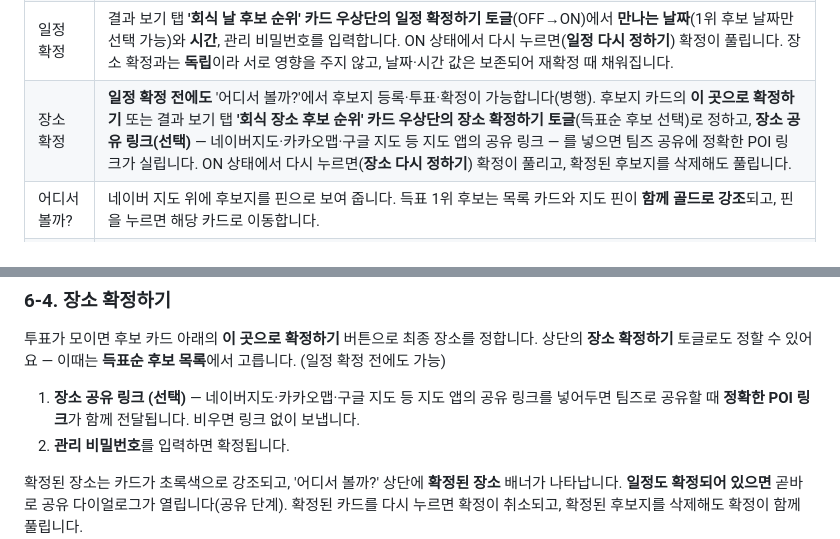
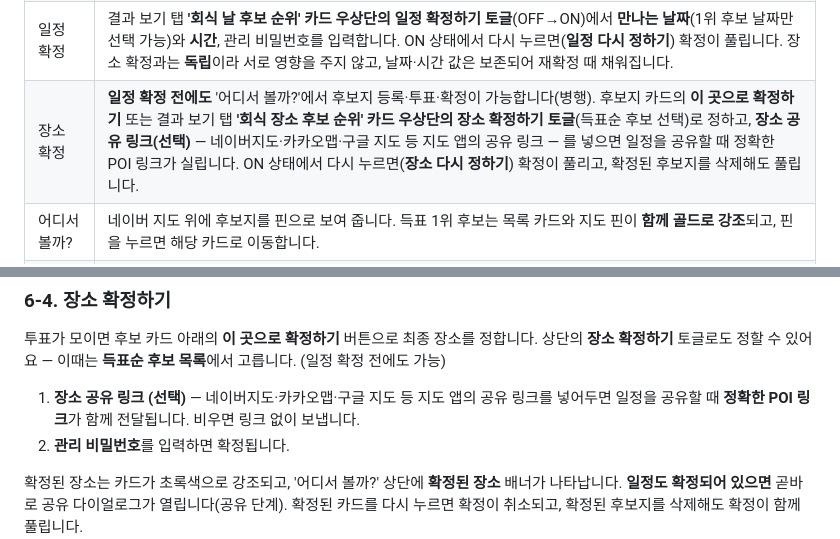
Before and after one commit to shjo-glitch/team-dinner-maker, a Markdown page: README.md, 2 parts joined by grey strips. Rendered like a GitHub page.

Commit message:
README 공유 안내 문구도 대상 중립화
Co-Authored-By: Claude Fable 5 <noreply@anthropic.com>
Claude-Session: https://claude.ai/code/session_018FYPPB8ih5HsNu38NPAV2M

```diff
--- a/README.md
+++ b/README.md
@@ -34,7 +34,7 @@
 | 공유하기 | **일정·장소가 모두 확정되는 순간 공유 다이얼로그가 자동으로 열리고**, 이후엔 상단 **3 공유하기 배지**로 다시 엽니다. **다른 앱으로 일정 공유하기** 한 줄에 **카카오톡 공유**(친구/채팅방 선택, 키 없으면 모바일 공유 시트·문구 복사 폴백)와 **팀즈로 공유**(Teams 공유 창에서 채널·채팅 선택) 버튼이 나란히 있고, **자동 게시(고급)** 는 웹후크 URL로 확정 카드를 자동 게시합니다. 서버도 미확정 상태의 공유 요청은 `409`로 거부합니다. |
 | 링크 미리보기 | `/m/:id` 응답에 약속별 **OG 메타태그**(제목·참여 현황·날짜 1위·장소 1위)를 주입해, Teams를 비롯한 메신저에서 링크가 **내용 있는 카드**로 펼쳐집니다. |
 | 일정 확정 | 결과 보기 탭 **'회식 날 후보 순위' 카드 우상단의 일정 확정하기 토글**(OFF→ON)에서 **만나는 날짜**(1위 후보 날짜만 선택 가능)와 **시간**, 관리 비밀번호를 입력합니다. ON 상태에서 다시 누르면(**일정 다시 정하기**) 확정이 풀립니다. 장소 확정과는 **독립**이라 서로 영향을 주지 않고, 날짜·시간 값은 보존되어 재확정 때 채워집니다. |
-| 장소 확정 | **일정 확정 전에도** '어디서 볼까?'에서 후보지 등록·투표·확정이 가능합니다(병행). 후보지 카드의 **이 곳으로 확정하기** 또는 결과 보기 탭 **'회식 장소 후보 순위' 카드 우상단의 장소 확정하기 토글**(득표순 후보 선택)로 정하고, **장소 공유 링크(선택)** — 네이버지도·카카오맵·구글 지도 등 지도 앱의 공유 링크 — 를 넣으면 팀즈 공유에 정확한 POI 링크가 실립니다. ON 상태에서 다시 누르면(**장소 다시 정하기**) 확정이 풀리고, 확정된 후보지를 삭제해도 풀립니다. |
+| 장소 확정 | **일정 확정 전에도** '어디서 볼까?'에서 후보지 등록·투표·확정이 가능합니다(병행). 후보지 카드의 **이 곳으로 확정하기** 또는 결과 보기 탭 **'회식 장소 후보 순위' 카드 우상단의 장소 확정하기 토글**(득표순 후보 선택)로 정하고, **장소 공유 링크(선택)** — 네이버지도·카카오맵·구글 지도 등 지도 앱의 공유 링크 — 를 넣으면 일정을 공유할 때 정확한 POI 링크가 실립니다. ON 상태에서 다시 누르면(**장소 다시 정하기**) 확정이 풀리고, 확정된 후보지를 삭제해도 풀립니다. |
 | 어디서 볼까? | 네이버 지도 위에 후보지를 핀으로 보여 줍니다. 득표 1위 후보는 목록 카드와 지도 핀이 **함께 골드로 강조**되고, 핀을 누르면 해당 카드로 이동합니다. |
 | 후보지 등록 | 장소 이름을 검색하면 **네이버 지역검색**으로 최대 5곳을 찾아 이름·분류·주소·좌표를 자동 입력합니다. `naver.me` POI 링크를 함께 넣으면 후보 카드에서 그 링크로 열리고, 비워두면 이름과 주소로 지도 검색 링크를 만들어 둡니다. (약속당 최대 12곳) |
 | 후보지 투표 | 참여자 이름을 고른 뒤 ♡를 눌러 투표합니다. 다시 누르면 취소되고, 목록은 **득표순**으로 정렬됩니다. 선택한 이름은 브라우저에 기억되며, 참여자가 삭제되면 그 사람의 투표도 함께 정리됩니다. |
@@ -398,7 +398,7 @@ Microsoft Graph로 채널에 글을 쓰려면 위임 권한 `ChannelMessage.Send
 투표가 모이면 후보 카드 아래의 **이 곳으로 확정하기** 버튼으로 최종 장소를 정합니다.
 상단의 **장소 확정하기** 토글로도 정할 수 있어요 — 이때는 **득표순 후보 목록**에서 고릅니다. (일정 확정 전에도 가능)
 
-1. **장소 공유 링크 (선택)** — 네이버지도·카카오맵·구글 지도 등 지도 앱의 공유 링크를 넣어두면 팀즈로 공유할 때 **정확한 POI 링크**가 함께 전달됩니다. 비우면 링크 없이 보냅니다.
+1. **장소 공유 링크 (선택)** — 네이버지도·카카오맵·구글 지도 등 지도 앱의 공유 링크를 넣어두면 일정을 공유할 때 **정확한 POI 링크**가 함께 전달됩니다. 비우면 링크 없이 보냅니다.
 2. **관리 비밀번호**를 입력하면 확정됩니다.
 
 확정된 장소는 카드가 초록색으로 강조되고, '어디서 볼까?' 상단에 **확정된 장소** 배너가 나타납니다. **일정도 확정되어 있으면** 곧바로 공유 다이얼로그가 열립니다(공유 단계).
```
